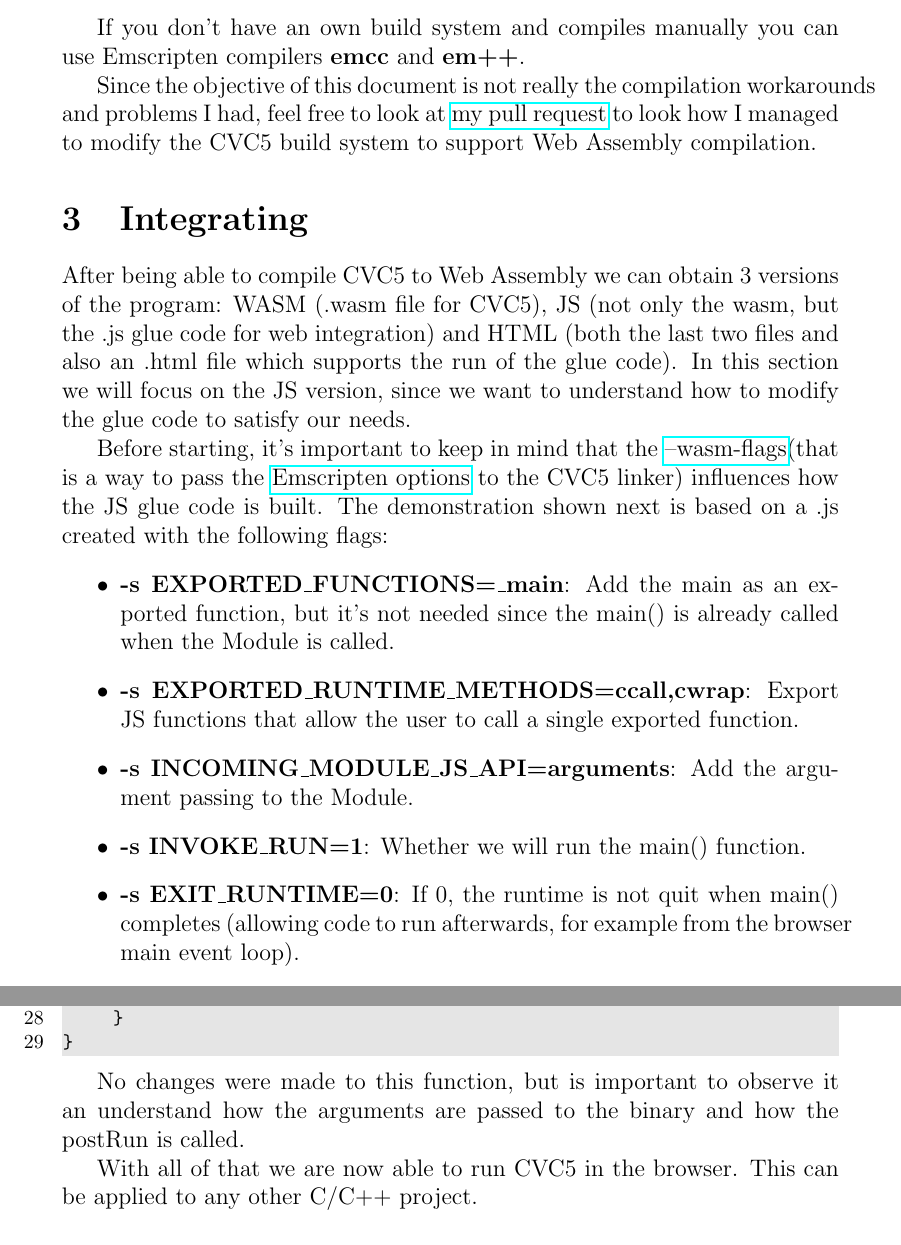
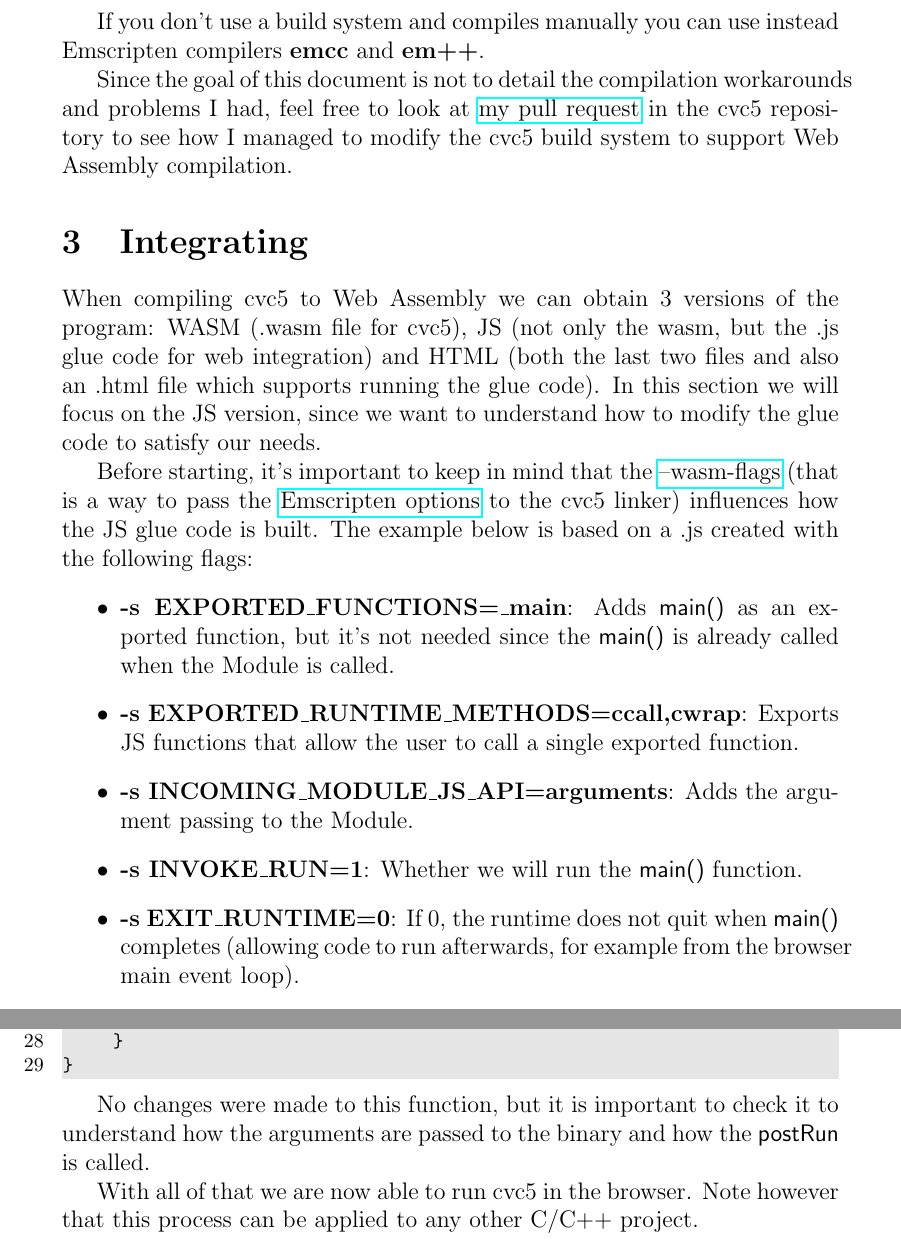
Before and after one commit to ufmg-smite/proof-visualizer, a LaTeX paper (frontend/src/wasm/wasm.tex): two parts of pages 2 and 6 of 6, joined at a grey line, cut so that both start at the same text. Compiled offline with pdfLaTeX.

Commit message:
pass on documentatino

```diff
--- a/frontend/src/wasm/wasm.tex
+++ b/frontend/src/wasm/wasm.tex
@@ -37,7 +37,7 @@
    captionpos=b
 }
 
-\title{How to Integrate Web Assembly and Browser}
+\title{How to use web assembly in the browser}
 \author{Vinícius Braga Freire}
 \date{\today}
 
@@ -65,17 +73,37 @@
     \item \textbf{emmake} make ...
 \end{itemize}
 
-If you don't have an own build system and compiles manually you can use Emscripten compilers \textbf{emcc} and \textbf{em++}.
+If you don't use a build system and compiles manually you can use instead Emscripten compilers \textbf{emcc} and \textbf{em++}.
 
-Since the objective of this document is not really the compilation workarounds and problems I had, feel free to look at \href{https://github.com/cvc5/cvc5/pull/9006}{my pull request} to look how I managed to modify the CVC5 build system to support Web Assembly compilation.
+Since the goal of this document is not to detail the compilation workarounds and
+problems I had, feel free to look at
+\href{https://github.com/cvc5/cvc5/pull/9006}{my pull request} in the cvc5
+repository to see how I managed to modify the cvc5 build system to support Web
+Assembly compilation.
 
 \section{Integrating}
-After being able to compile CVC5 to Web Assembly we can obtain 3 versions of the program: WASM (.wasm file for CVC5), JS (not only the wasm, but the .js glue code for web integration) and HTML (both the last two files and also an .html file which supports the run of the glue code). In this section we will focus on the JS version, since we want to understand how to modify the glue code to satisfy our needs.
 
-Before starting, it's important to keep in mind that the \href{https://github.com/cvc5/cvc5/blob/main/configure.sh}{--wasm-flags}(that is a way to pass the \href{https://github.com/emscripten-core/emscripten/blob/main/src/settings.js}{Emscripten options} to the CVC5 linker) influences how the JS glue code is built. The demonstration shown next is based on a .js created with the following flags:
+When compiling cvc5 to Web Assembly we can obtain 3 versions of the program: WASM (.wasm file for cvc5), JS (not only the wasm, but the .js glue code for web integration) and HTML (both the last two files and also an .html file which supports running the glue code). In this section we will focus on the JS version, since we want to understand how to modify the glue code to satisfy our needs.
+
+Before starting, it's important to keep in mind that the
+\href{https://github.com/cvc5/cvc5/blob/main/configure.sh}{--wasm-flags} (that
+is a way to pass the
+\href{https://github.com/emscripten-core/emscripten/blob/main/src/settings.js}{Emscripten
+  options} to the cvc5 linker) influences how the JS glue code is built. The
+example below is based on a .js created with the following flags:
 \begin{itemize}
-    \item \textbf{-s EXPORTED\_FUNCTIONS=\_main}: Add the main as an exported function, but it's not needed since the main() is already called when the Module is called.
-    \item \textbf{-s EXPORTED\_RUNTIME\_METHODS=ccall,cwrap}: Export JS functions that allow the user to call a single exported function.
-    \item \textbf{-s INCOMING\_MODULE\_JS\_API=arguments}: Add the argument passing to the Module.
-    \item \textbf{-s INVOKE\_RUN=1}: Whether we will run the main() function.
-    \item \textbf{-s EXIT\_RUNTIME=0}: If 0, the runtime is not quit when main() completes (allowing code to run afterwards, for example from the browser main event loop).
+    \item \textbf{-s EXPORTED\_FUNCTIONS=\_main}: Adds \textsf{main()} as an
+    exported function, but it's not needed since the \textsf{main()} is already
+    called when the Module is called.
+    %% HB: not clear what ``when the module is called'' means or why this makes
+    %% in to necessary to export main. You need to explain what a module is and
+    %% how it relates with what you've been describing.
+    \item \textbf{-s EXPORTED\_RUNTIME\_METHODS=ccall,cwrap}: Exports JS functions that allow the user to call a single exported function.
+    %% HB: clarify which function is exported, not clear from value of the option
+    \item \textbf{-s INCOMING\_MODULE\_JS\_API=arguments}: Adds the argument passing to the Module.
+    %% HB: change notation to clarify ``arguments'' is to be replaced by
+    %% whatever arguments are passed (if I understand correctly)
+    \item \textbf{-s INVOKE\_RUN=1}: Whether we will run the \textsf{main()} function.
+    \item \textbf{-s EXIT\_RUNTIME=0}: If 0, the runtime does not quit when
+    \textsf{main()} completes (allowing code to run afterwards, for example from
+    the browser main event loop).
@@ -237,8 +272,9 @@
 }
 \end{lstlisting}
 
-No changes were made to this function, but is important to observe it an understand how the arguments are passed to the binary and how the postRun is called.
+No changes were made to this function, but it is important to check it to understand how the arguments are passed to the binary and how the \textsf{postRun} is called.
 
-With all of that we are now able to run CVC5 in the browser. This can be applied to any other C/C++ project.
+With all of that we are now able to run cvc5 in the browser. Note however that
+this process can be applied to any other C/C++ project.
 
 \end{document}
```
Also changed, not shown: frontend/src/wasm/wasm.tex (45 more changed lines).
